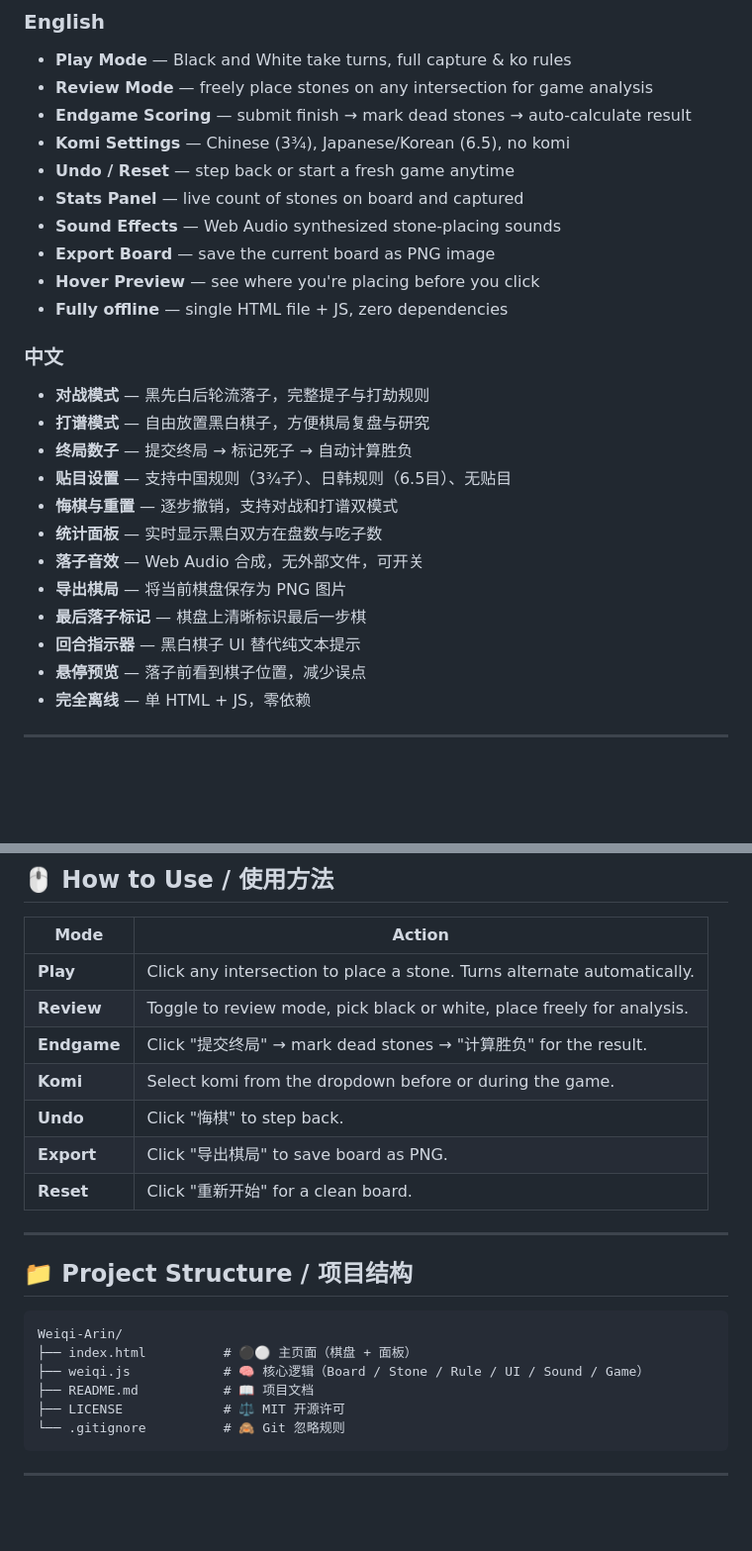
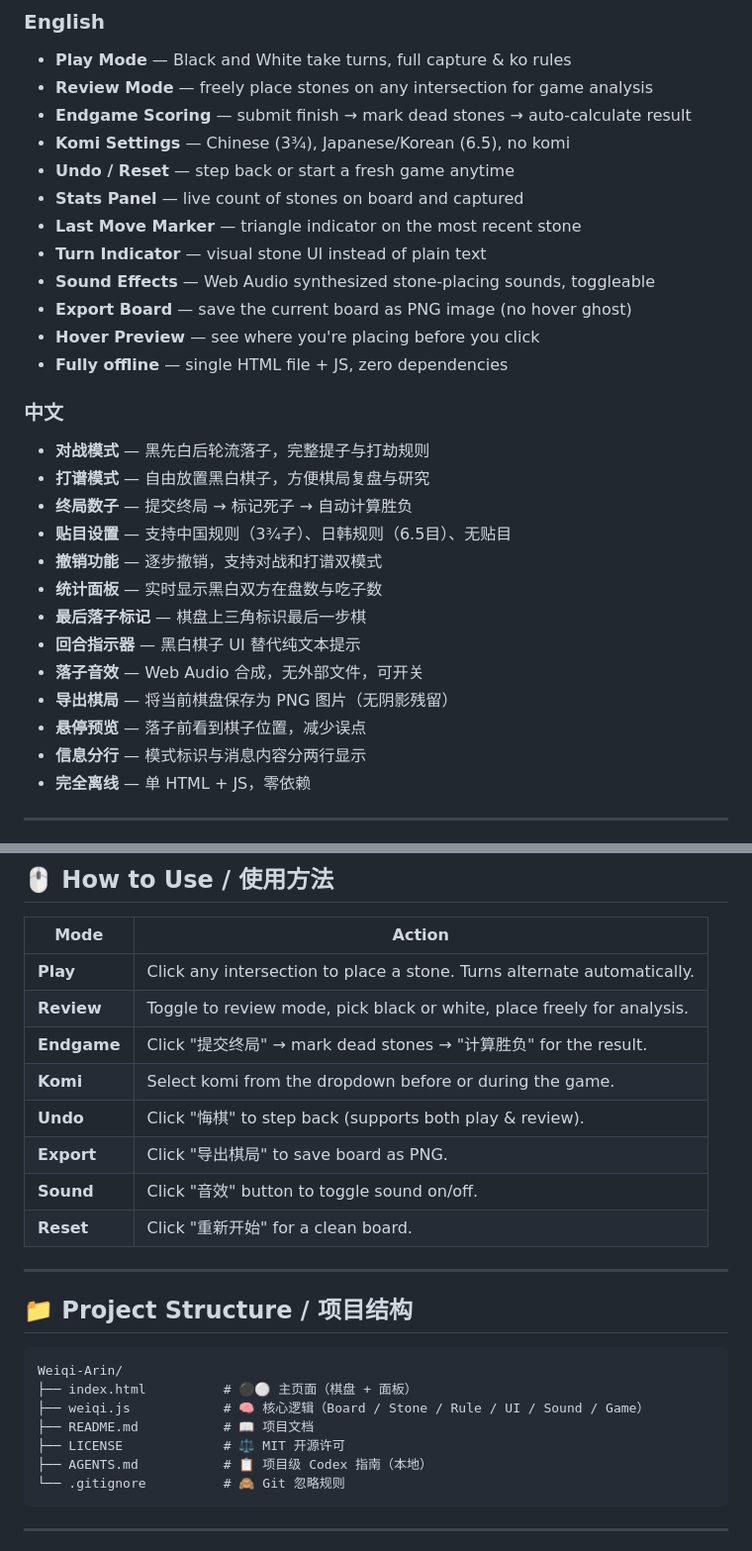
Before and after one commit to Arin-Chin/Weiqi-Arin, a Markdown page: README.md, 2 parts joined by grey strips. Shown at 99% size. Rendered like a GitHub page; blank space fills up the shorter version.

Commit message:
docs: 更新 README 功能清单，同步最新特性

````diff
--- a/README.md
+++ b/README.md
@@ -23,8 +23,10 @@
 - **Komi Settings** — Chinese (3¾), Japanese/Korean (6.5), no komi
 - **Undo / Reset** — step back or start a fresh game anytime
 - **Stats Panel** — live count of stones on board and captured
-- **Sound Effects** — Web Audio synthesized stone-placing sounds
-- **Export Board** — save the current board as PNG image
+- **Last Move Marker** — triangle indicator on the most recent stone
+- **Turn Indicator** — visual stone UI instead of plain text
+- **Sound Effects** — Web Audio synthesized stone-placing sounds, toggleable
+- **Export Board** — save the current board as PNG image (no hover ghost)
 - **Hover Preview** — see where you're placing before you click
 - **Fully offline** — single HTML file + JS, zero dependencies
 
@@ -33,13 +35,14 @@
 - **打谱模式** — 自由放置黑白棋子，方便棋局复盘与研究
 - **终局数子** — 提交终局 → 标记死子 → 自动计算胜负
 - **贴目设置** — 支持中国规则（3¾子）、日韩规则（6.5目）、无贴目
-- **悔棋与重置** — 逐步撤销，支持对战和打谱双模式
+- **撤销功能** — 逐步撤销，支持对战和打谱双模式
 - **统计面板** — 实时显示黑白双方在盘数与吃子数
+- **最后落子标记** — 棋盘上三角标识最后一步棋
+- **回合指示器** — 黑白棋子 UI 替代纯文本提示
 - **落子音效** — Web Audio 合成，无外部文件，可开关
-- **导出棋局** — 将当前棋盘保存为 PNG 图片
-- **最后落子标记** — 棋盘上清晰标识最后一步棋
-- **回合指示器** — 黑白棋子 UI 替代纯文本提示
+- **导出棋局** — 将当前棋盘保存为 PNG 图片（无阴影残留）
 - **悬停预览** — 落子前看到棋子位置，减少误点
+- **信息分行** — 模式标识与消息内容分两行显示
 - **完全离线** — 单 HTML + JS，零依赖
 
 ---
@@ -68,8 +71,9 @@ cd Weiqi-Arin
 | **Review** | Toggle to review mode, pick black or white, place freely for analysis. |
 | **Endgame** | Click "提交终局" → mark dead stones → "计算胜负" for the result. |
 | **Komi** | Select komi from the dropdown before or during the game. |
-| **Undo** | Click "悔棋" to step back. |
+| **Undo** | Click "悔棋" to step back (supports both play & review). |
 | **Export** | Click "导出棋局" to save board as PNG. |
+| **Sound** | Click "音效" button to toggle sound on/off. |
 | **Reset** | Click "重新开始" for a clean board. |
 
 ---
@@ -82,6 +86,7 @@ Weiqi-Arin/
 ├── weiqi.js            # 🧠 核心逻辑（Board / Stone / Rule / UI / Sound / Game）
 ├── README.md           # 📖 项目文档
 ├── LICENSE             # ⚖️ MIT 开源许可
+├── AGENTS.md           # 📋 项目级 Codex 指南（本地）
 └── .gitignore          # 🙈 Git 忽略规则
 ```
 
````
Also changed, not shown: other parts of README.md (+1 -1 lines).
